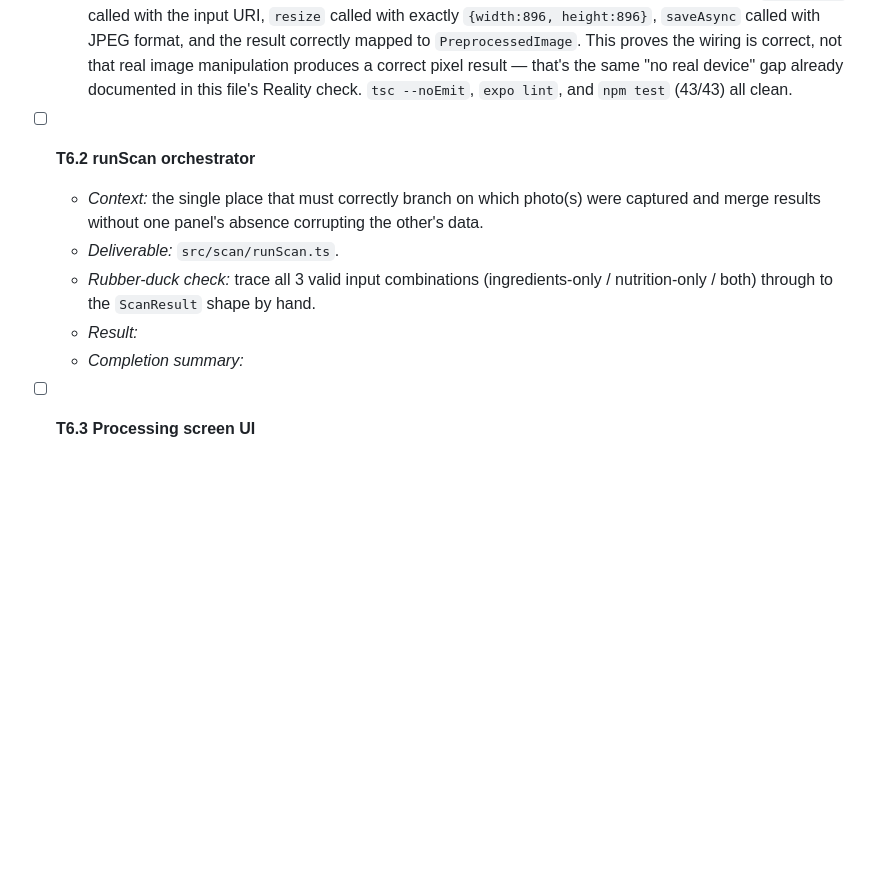
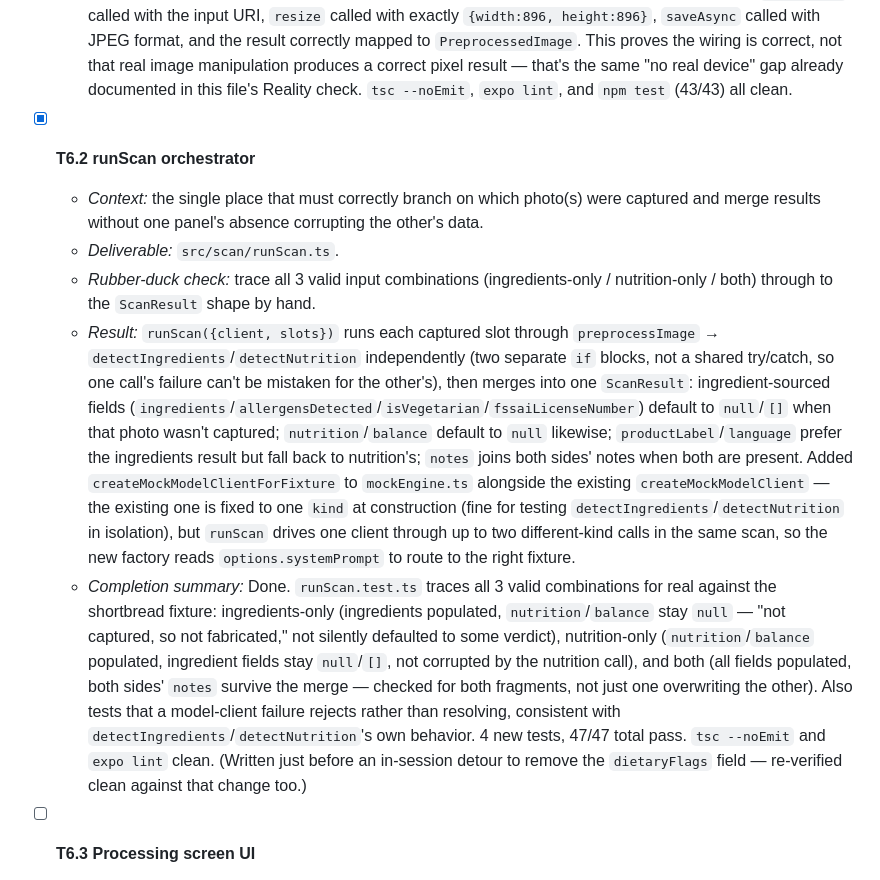
Before and after one commit to Lyonsaldanha/Foodscanner-gemma4, a Markdown page: plan.md, the part around the change. Rendered like a GitHub page; blank space fills up the shorter version.

Commit message:
Checkpoint: task #16 completed

```diff
--- a/plan.md
+++ b/plan.md
@@ -242,12 +242,12 @@ Each task below is independently completable and independently verifiable. Every
   - *Result:* `preprocessImage(uri)` resizes to `MODEL_INPUT_SIZE` (896×896, exported as a named constant) via `ImageManipulator.manipulate(uri).resize(...).renderAsync()`, saves as JPEG, and maps the result to `PreprocessedImage` (`{uri, width, height}`, T4.1's seam type). Deliberately scoped down from spec §6.2's literal wording: the spec also calls for normalizing pixel values to [-1,1] "in JavaScript", but `expo-image-manipulator` only exposes file-level operations (resize/crop/rotate/save) — there's no raw-pixel-buffer API in this project's dependencies to do that math in JS, and the real `model.sendMessage(text, {image})` call (spec §11.2) takes an image reference, not a pre-normalized float tensor. Documented in-code as a stated gap (native-side responsibility, unverifiable without a real react-native-litert-lm bridge) rather than silently doing something different from what was asked.
   - *Completion summary:* Done for the part that's actually buildable in JS this pass: dimensions (896×896) and format (JPEG) match spec §6.2 exactly. `expo-image-manipulator` has no `jest-expo` mock and needs a real native bridge unavailable in this sandbox, so `preprocess.test.ts` mocks the module (using `mock`-prefixed variable names, required for Jest's factory-hoisting rules) to verify the *orchestration* — `manipulate` called with the input URI, `resize` called with exactly `{width:896, height:896}`, `saveAsync` called with JPEG format, and the result correctly mapped to `PreprocessedImage`. This proves the wiring is correct, not that real image manipulation produces a correct pixel result — that's the same "no real device" gap already documented in this file's Reality check. `tsc --noEmit`, `expo lint`, and `npm test` (43/43) all clean.
 
-- [ ] **T6.2 runScan orchestrator**
+- [x] **T6.2 runScan orchestrator**
   - *Context:* the single place that must correctly branch on which photo(s) were captured and merge results without one panel's absence corrupting the other's data.
   - *Deliverable:* `src/scan/runScan.ts`.
   - *Rubber-duck check:* trace all 3 valid input combinations (ingredients-only / nutrition-only / both) through to the `ScanResult` shape by hand.
-  - *Result:*
-  - *Completion summary:*
+  - *Result:* `runScan({client, slots})` runs each captured slot through `preprocessImage` → `detectIngredients`/`detectNutrition` independently (two separate `if` blocks, not a shared try/catch, so one call's failure can't be mistaken for the other's), then merges into one `ScanResult`: ingredient-sourced fields (`ingredients`/`allergensDetected`/`isVegetarian`/`fssaiLicenseNumber`) default to `null`/`[]` when that photo wasn't captured; `nutrition`/`balance` default to `null` likewise; `productLabel`/`language` prefer the ingredients result but fall back to nutrition's; `notes` joins both sides' notes when both are present. Added `createMockModelClientForFixture` to `mockEngine.ts` alongside the existing `createMockModelClient` — the existing one is fixed to one `kind` at construction (fine for testing `detectIngredients`/`detectNutrition` in isolation), but `runScan` drives one client through up to two different-kind calls in the same scan, so the new factory reads `options.systemPrompt` to route to the right fixture.
+  - *Completion summary:* Done. `runScan.test.ts` traces all 3 valid combinations for real against the shortbread fixture: ingredients-only (ingredients populated, `nutrition`/`balance` stay `null` — "not captured, so not fabricated," not silently defaulted to some verdict), nutrition-only (`nutrition`/`balance` populated, ingredient fields stay `null`/`[]`, not corrupted by the nutrition call), and both (all fields populated, both sides' `notes` survive the merge — checked for both fragments, not just one overwriting the other). Also tests that a model-client failure rejects rather than resolving, consistent with `detectIngredients`/`detectNutrition`'s own behavior. 4 new tests, 47/47 total pass. `tsc --noEmit` and `expo lint` clean. (Written just before an in-session detour to remove the `dietaryFlags` field — re-verified clean against that change too.)
 
 - [ ] **T6.3 Processing screen UI**
   - *Context:* the 15–28s wait is called out in the spec as a first-class UX problem, not an afterthought.
```
